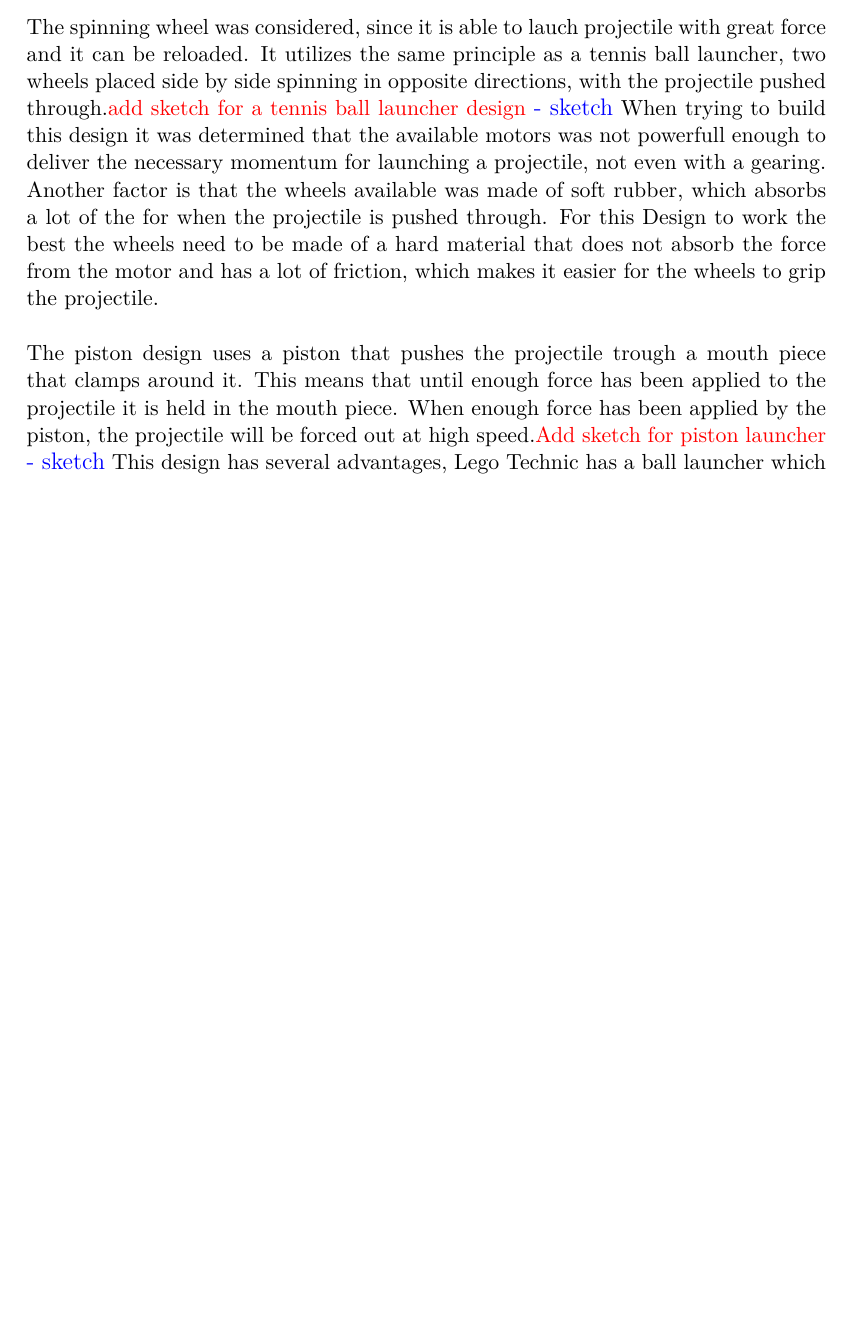
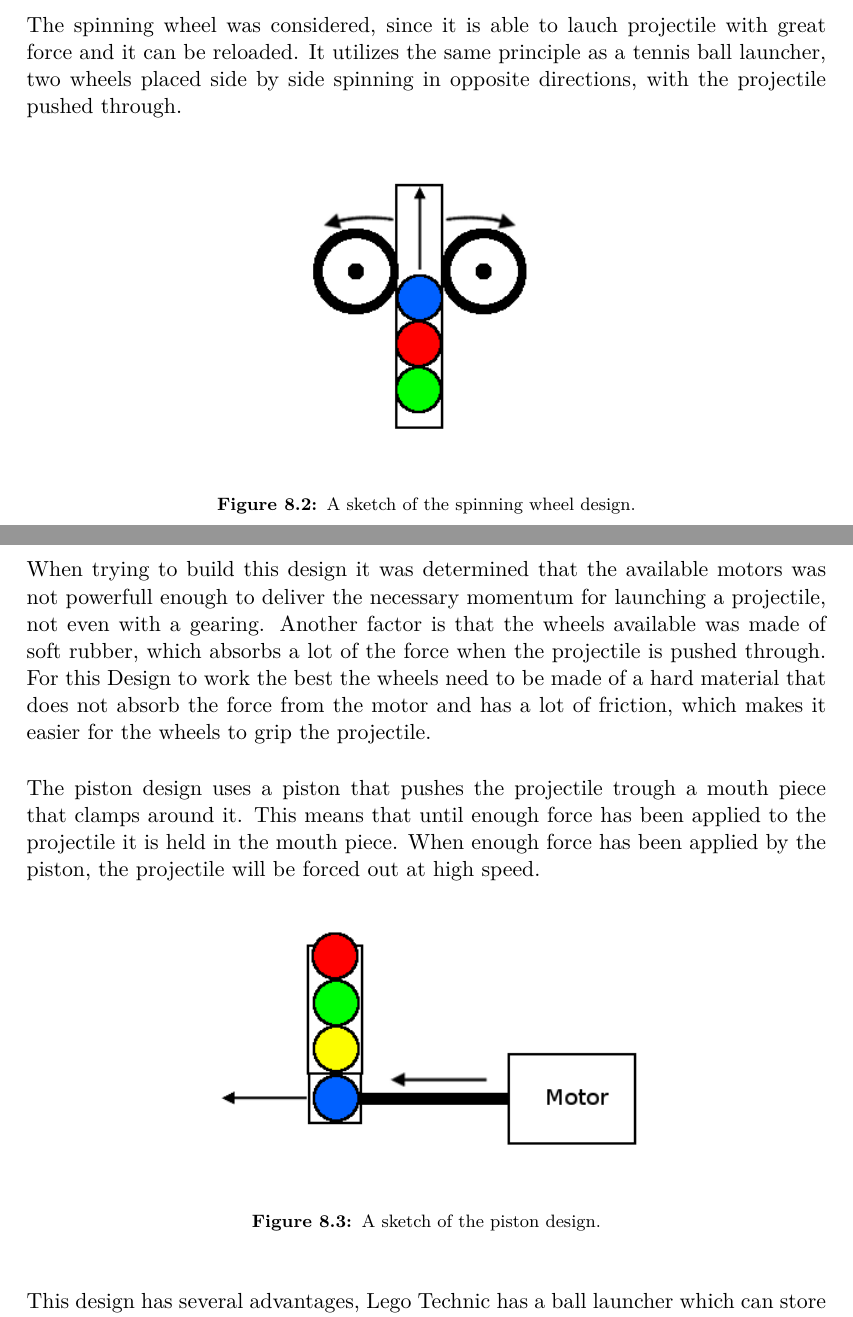
Before and after one commit to SimonHoejberg/P5, a LaTeX thesis (P5.tex, which reads sections/Design/TurretDesign.tex): part of page 51 of 70 before the commit and two parts of pages 51 and 52 of 71 after it, the two joined at a grey line, cut so that both start at the same text, the shorter picture padded with empty space. Compiled offline with pdfLaTeX.

Commit message:
- Added picture of tennis ball launcher  - Added picture of the piston launcher

```diff
--- a/sections/Design/TurretDesign.tex
+++ b/sections/Design/TurretDesign.tex
@@ -39,12 +39,14 @@ mean that in case of a miss it would most likely not be able to try again.\nl
 
 The spinning wheel was considered, since it is able to lauch projectile with
 great force and it can be reloaded. It utilizes the same principle as a tennis
-ball launcher, two wheels placed side by side spinning in opposite directions, with the projectile pushed through.\fix{add sketch for a
-tennis ball launcher design}{sketch}
+ball launcher, two wheels placed side by side spinning in opposite directions, with the projectile pushed through.
+
+\figx[0.6]{tennisball}{A sketch of the spinning wheel design.}
+
 When trying to build this design it was determined that the available motors was
 not powerfull enough to deliver the necessary momentum for launching a
 projectile, not even with a gearing. Another factor is that the wheels
-available was made of soft rubber, which absorbs a lot of the for when the
+available was made of soft rubber, which absorbs a lot of the force when the
 projectile is pushed through. For this Design to work the best the wheels
 need to be made of a hard material that does not absorb the force from the
 motor and has a lot of friction, which makes it easier for the wheels to
@@ -54,7 +56,10 @@ The piston design uses a piston that pushes the projectile
 trough a mouth piece that clamps around it. This means that until enough force
 has been applied to the projectile it is held in the mouth piece. When enough
 force has been applied by the piston, the projectile will be forced out at high
-speed.\fix{Add sketch for piston launcher}{sketch}
+speed.
+
+\figx[0.6]{piston}{A sketch of the piston design.}
+
 This design has several advantages, Lego Technic has a ball launcher which can
 store several small ball projectiles. This allows us to have an easily
 reloadable and fast firing cannon, which can hold up to 6 shots.\nl
```
Also changed, not shown: figures/piston.png (added), figures/tennisball.png (added).
